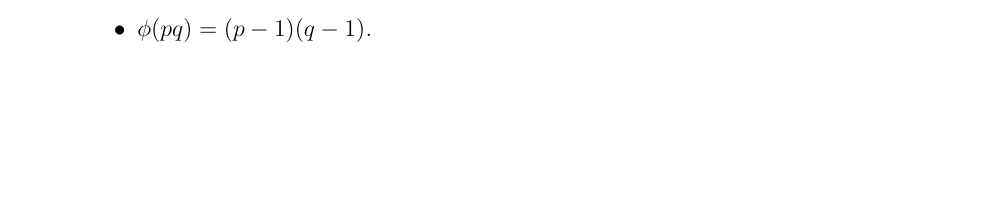
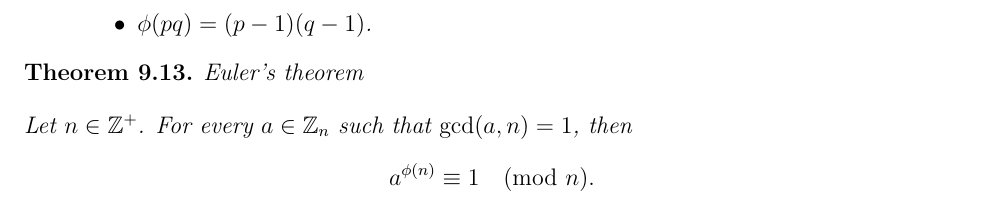
Before and after one commit to brendanburkhart/notes, a LaTeX document (Discrete/discrete.tex): part of page 28 of 28 before the commit and part of page 29 of 29 after it, cut so that both start at the same text, the shorter picture padded with empty space. Compiled offline with pdfLaTeX.

Commit message:
Euler's theorem w/o proof

```diff
--- a/Discrete/discrete.tex
+++ b/Discrete/discrete.tex
@@ -1275,4 +1275,9 @@ Let $p_1p_2\cdots p_n$ and $q_1q_2\cdots q_m$ be two distinct products of prime
     \end{itemize}
 \end{prop}
 
+\begin{thm}\label{eulers-theorem}Euler's theorem\proofbreak
+    Let $n \in \Z^+$. For every $a \in \Z_n$ such that $\gcdof{a}{n} = 1$, then
+    \[a^{\phi(n)} \equiv 1 \pmod n.\]
+\end{thm}
+
 \end{document}
```
